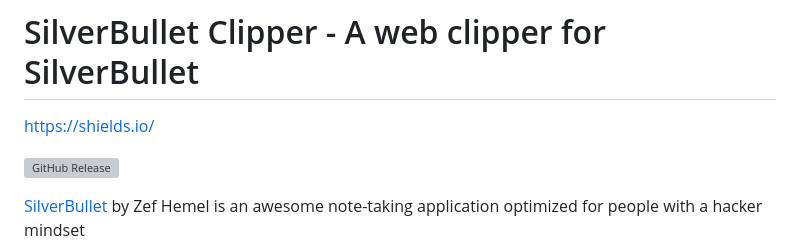
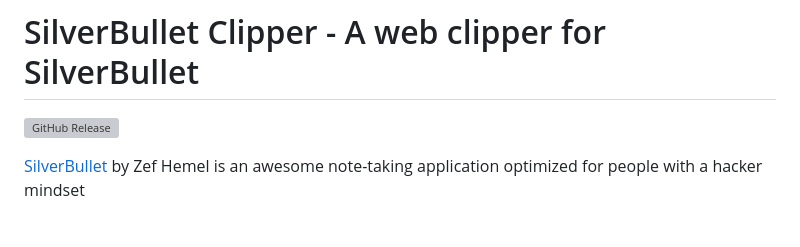
Before and after one commit to davecburke/silverbullet-clipper, a Markdown page: README.md, the part around the change. Drawn GitHub-style; blank space fills up the shorter version; grey boxes are pictures that could not be loaded.

Commit message:
Removed link put there by mistake

```diff
--- a/README.md
+++ b/README.md
@@ -1,6 +1,4 @@
 # SilverBullet Clipper - A web clipper for SilverBullet
-
-https://shields.io/
 
 [![GitHub Release](https://img.shields.io/github/v/release/davecburke/silverbullet-clipper?style=for-the-badge)](https://github.com/davecburke/silverbullet-clipper/releases/latest)
 
```
